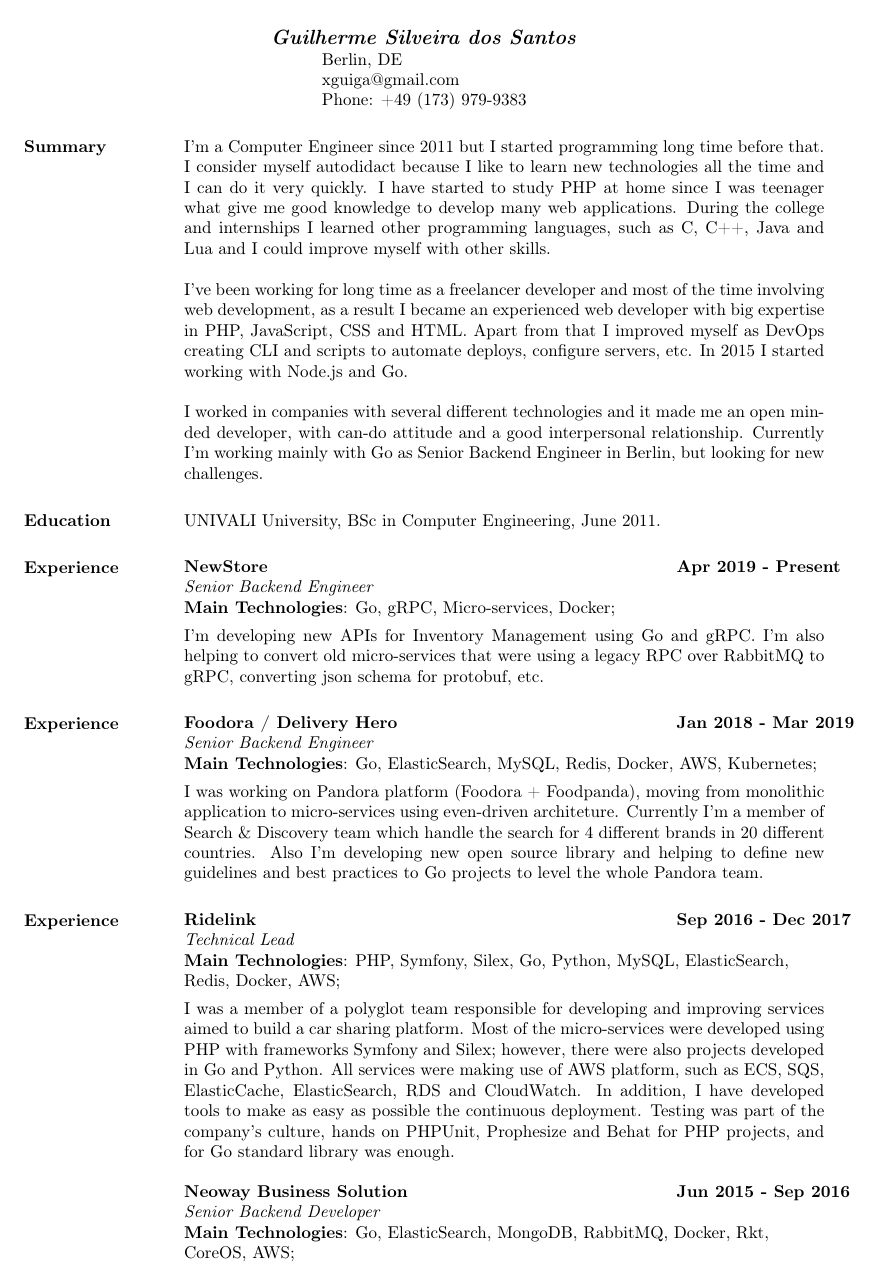
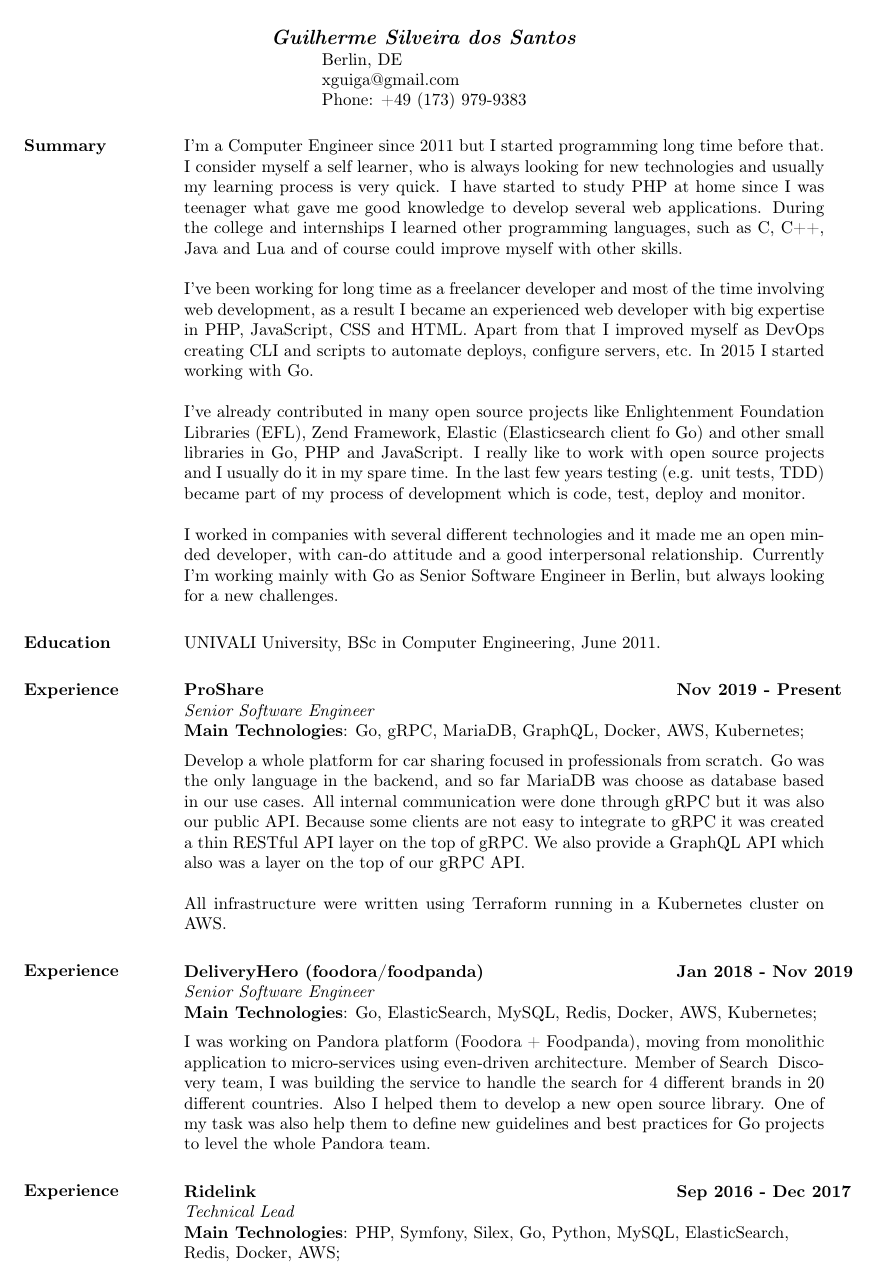
Before and after one commit to guilherme-santos/resume, a LaTeX CV (resume.tex): page 1 of 3. Compiled offline with pdfLaTeX.

Commit message:
Update CV

```diff
--- a/resume.tex
+++ b/resume.tex
@@ -18,11 +18,13 @@
 \begin{resume}
 
 \section{Summary}
-I'm a Computer Engineer since 2011 but I started programming long time before that. I consider myself autodidact because I like to learn new technologies all the time and I can do it very quickly. I have started to study PHP at home since I was teenager what give me good knowledge to develop many web applications. During the college and internships I learned other programming languages, such as C, C++, Java and Lua and I could improve myself with other skills.
+I'm a Computer Engineer since 2011 but I started programming long time before that. I consider myself a self learner, who is always looking for new technologies and usually my learning process is very quick. I have started to study PHP at home since I was teenager what gave me good knowledge to develop several web applications. During the college and internships I learned other programming languages, such as C, C++, Java and Lua and of course could improve myself with other skills.
 
-I've been working for long time as a freelancer developer and most of the time involving web development, as a result I became an experienced web developer with big expertise in PHP, JavaScript, CSS and HTML. Apart from that I improved myself as DevOps creating CLI and scripts to automate deploys, configure servers, etc. In 2015 I started working with Node.js and Go.
+I've been working for long time as a freelancer developer and most of the time involving web development, as a result I became an experienced web developer with big expertise in PHP, JavaScript, CSS and HTML. Apart from that I improved myself as DevOps creating CLI and scripts to automate deploys, configure servers, etc. In 2015 I started working with Go.
 
-I worked in companies with several different technologies and it made me an open minded developer, with can-do attitude and a good interpersonal relationship. Currently I'm working mainly with Go as Senior Backend Engineer in Berlin, but looking for new challenges.
+I've already contributed in many open source projects like Enlightenment Foundation Libraries (EFL), Zend Framework, Elastic (Elasticsearch client fo Go) and other small libraries in Go, PHP and JavaScript. I really like to work with open source projects and I usually do it in my spare time. In the last few years testing (e.g. unit tests, TDD) became part of my process of development which is code, test, deploy and monitor.
+
+I worked in companies with several different technologies and it made me an open minded developer, with can-do attitude and a good interpersonal relationship. Currently I'm working mainly with Go as Senior Software Engineer in Berlin, but always looking for a new challenges.
 
 \section{Education} UNIVALI University, BSc in Computer Engineering, June 2011.
 
@@ -30,24 +32,26 @@
 \vspace{-0.1in}
     \begin{tabbing}
     \hspace{2.3in}\= \hspace{1.7in}\= \kill % set up two tab positions
-    \textbf{NewStore}    \>\>\textbf{Apr 2019 - Present}\\
-    \textit{Senior Backend Engineer}\\
-    \textbf{Main Technologies}: Go, gRPC, Micro-services, Docker;
+    \textbf{ProShare}    \>\>\textbf{Nov 2019 - Present}\\
+    \textit{Senior Software Engineer}\\
+    \textbf{Main Technologies}: Go, gRPC, MariaDB, GraphQL, Docker, AWS, Kubernetes;
     \end{tabbing}\vspace{-20pt}      % suppress blank line after tabbing
     \vspace{2mm}
-I'm developing new APIs for Inventory Management using Go and gRPC. I'm also helping to convert old micro-services that were using a legacy RPC over RabbitMQ to gRPC, converting json schema for protobuf, etc.
+Develop a whole platform for car sharing focused in professionals from scratch. Go was the only language in the backend, and so far MariaDB was choose as database based in our use cases. All internal communication were done through gRPC but it was also our public API. Because some clients are not easy to integrate to gRPC it was created a thin RESTful API layer on the top of gRPC. We also provide a GraphQL API which also was a layer on the top of our gRPC API.
+
+All infrastructure were written using Terraform running in a Kubernetes cluster on AWS.
 
 \section{Experience}
 \vspace{-0.1in}
     \begin{tabbing}
     \hspace{2.3in}\= \hspace{1.7in}\= \kill % set up two tab positions
-    \textbf{Foodora / Delivery Hero}    \>\>\textbf{Jan 2018 - Mar 2019}\\
-    \textit{Senior Backend Engineer}\\
+    \textbf{DeliveryHero (foodora/foodpanda)}    \>\>\textbf{Jan 2018 - Nov 2019}\\
+    \textit{Senior Software Engineer}\\
     \textbf{Main Technologies}: Go, ElasticSearch, MySQL, Redis, Docker, AWS, Kubernetes;
     \end{tabbing}\vspace{-20pt}      % suppress blank line after tabbing
     \vspace{2mm}
-I was working on Pandora platform (Foodora + Foodpanda), moving from monolithic application to micro-services using even-driven architeture. Currently I'm a member of Search \& Discovery team which handle the search for 4 different brands in 20 different countries.
-Also I'm developing new open source library and helping to define new guidelines and best practices to Go projects to level the whole Pandora team.
+I was working on Pandora platform (Foodora + Foodpanda), moving from monolithic application to micro-services using even-driven architecture. Member of Search & Discovery team, I was building the service to handle the search for 4 different brands in 20 different countries.
+Also I helped them to develop a new open source library. One of my task was also help them to define new guidelines and best practices for Go projects to level the whole Pandora team.
 
 \section{Experience}
 \vspace{-0.1in}
@@ -58,4 +62,3 @@
     \textbf{Main Technologies}: PHP, Symfony, Silex, Go, Python, MySQL, ElasticSearch, \\Redis, Docker, AWS;
     \end{tabbing}\vspace{-20pt}      % suppress blank line after tabbing
     \vspace{2mm}
-I was a member of a polyglot team responsible for developing and improving services aimed to build a car sharing platform. Most of the micro-services were developed using PHP with frameworks Symfony and Silex; however, there were also projects developed in Go and Python. All services were making use of AWS platform, such as ECS, SQS, ElasticCache, ElasticSearch, RDS and CloudWatch. In addition, I have developed tools to make as easy as possible the continuous deployment. Testing was part of the company’s culture, hands on PHPUnit, Prophesize and Behat for PHP projects, and for Go standard library was enough.
```
Also changed, not shown: README.md, resume.tex (39 more changed lines).
